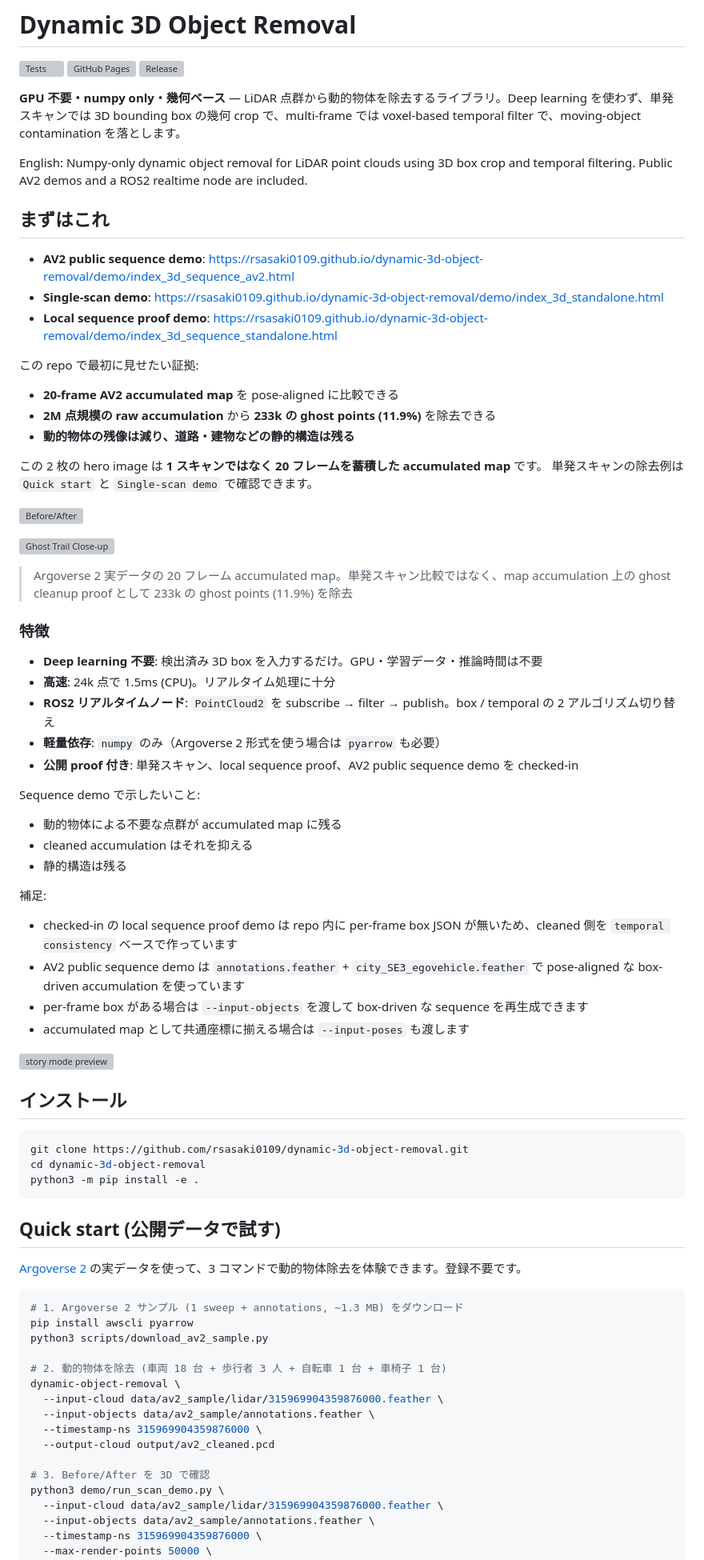
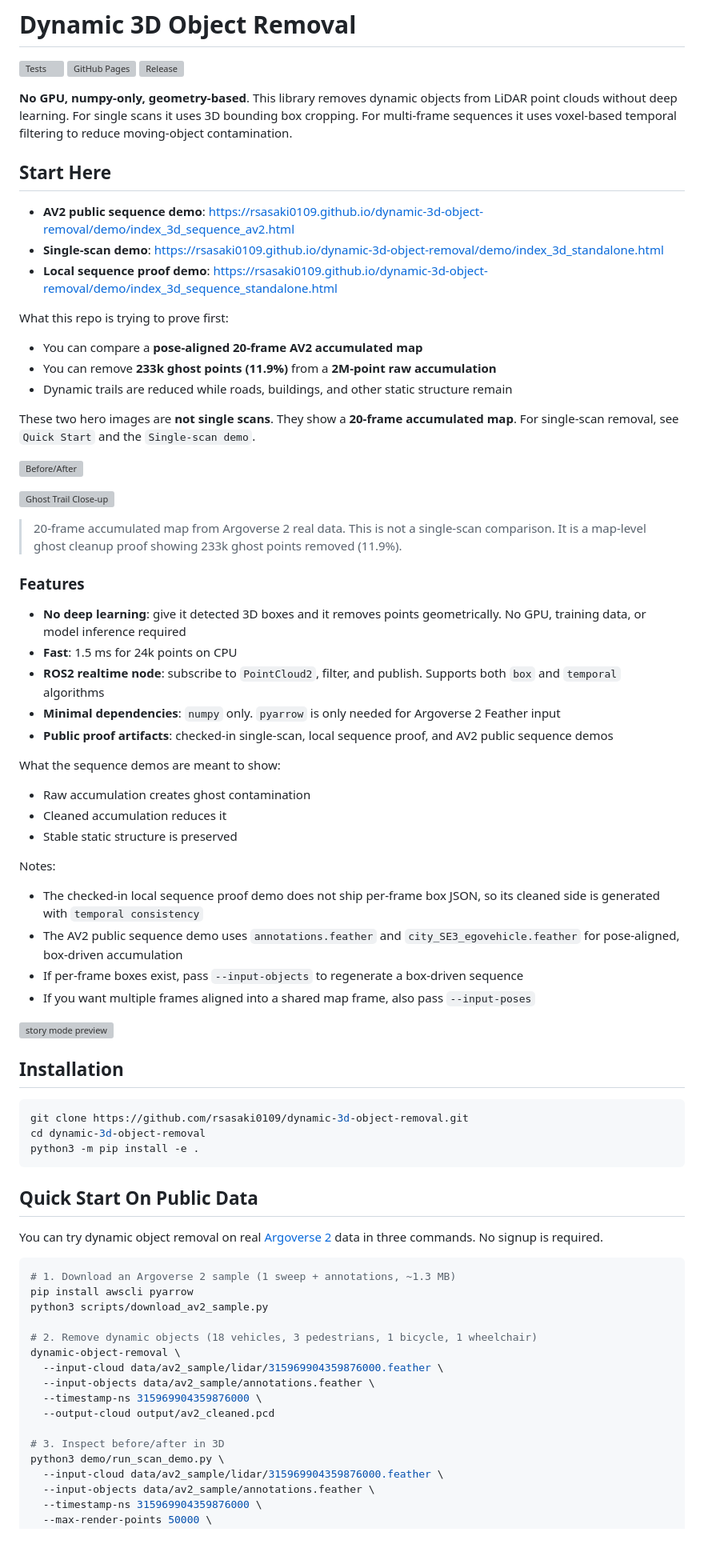
Before and after one commit to rsasaki0109/dynamic-3d-object-removal, a Markdown page: README.md, the part around one of its changes. Shown at 80% size. GitHub-like rendering; blank space fills up the shorter version; grey boxes are pictures that could not be loaded.

Commit message:
Translate README to English

````diff
--- a/README.md
+++ b/README.md
@@ -4,55 +4,52 @@
 [![GitHub Pages](https://github.com/rsasaki0109/dynamic-3d-object-removal/actions/workflows/gh-pages.yml/badge.svg)](https://github.com/rsasaki0109/dynamic-3d-object-removal/actions/workflows/gh-pages.yml)
 [![Release](https://img.shields.io/github/v/release/rsasaki0109/dynamic-3d-object-removal)](https://github.com/rsasaki0109/dynamic-3d-object-removal/releases)
 
-**GPU 不要・numpy only・幾何ベース** — LiDAR 点群から動的物体を除去するライブラリ。Deep learning を使わず、単発スキャンでは 3D bounding box の幾何 crop で、multi-frame では voxel-based temporal filter で、moving-object contamination を落とします。
+**No GPU, numpy-only, geometry-based**. This library removes dynamic objects from LiDAR point clouds without deep learning. For single scans it uses 3D bounding box cropping. For multi-frame sequences it uses voxel-based temporal filtering to reduce moving-object contamination.
 
-English: Numpy-only dynamic object removal for LiDAR point clouds using 3D box crop and temporal filtering. Public AV2 demos and a ROS2 realtime node are included.
-
-## まずはこれ
+## Start Here
 
 - **AV2 public sequence demo**: https://rsasaki0109.github.io/dynamic-3d-object-removal/demo/index_3d_sequence_av2.html
 - **Single-scan demo**: https://rsasaki0109.github.io/dynamic-3d-object-removal/demo/index_3d_standalone.html
 - **Local sequence proof demo**: https://rsasaki0109.github.io/dynamic-3d-object-removal/demo/index_3d_sequence_standalone.html
 
-この repo で最初に見せたい証拠:
+What this repo is trying to prove first:
 
-- **20-frame AV2 accumulated map** を pose-aligned に比較できる
-- **2M 点規模の raw accumulation** から **233k の ghost points (11.9%)** を除去できる
-- **動的物体の残像は減り、道路・建物などの静的構造は残る**
+- You can compare a **pose-aligned 20-frame AV2 accumulated map**
+- You can remove **233k ghost points (11.9%)** from a **2M-point raw accumulation**
+- Dynamic trails are reduced while roads, buildings, and other static structure remain
 
-この 2 枚の hero image は **1 スキャンではなく 20 フレームを蓄積した accumulated map** です。
-単発スキャンの除去例は `Quick start` と `Single-scan demo` で確認できます。
+These two hero images are **not single scans**. They show a **20-frame accumulated map**. For single-scan removal, see `Quick Start` and the `Single-scan demo`.
 
 ![Before/After](demo/av2_before_after.png)
 
 ![Ghost Trail Close-up](demo/av2_zoom.png)
 
-> Argoverse 2 実データの 20 フレーム accumulated map。単発スキャン比較ではなく、map accumulation 上の ghost cleanup proof として 233k の ghost points (11.9%) を除去
+> 20-frame accumulated map from Argoverse 2 real data. This is not a single-scan comparison. It is a map-level ghost cleanup proof showing 233k ghost points removed (11.9%).
 
-### 特徴
+### Features
 
-- **Deep learning 不要**: 検出済み 3D box を入力するだけ。GPU・学習データ・推論時間は不要
-- **高速**: 24k 点で 1.5ms (CPU)。リアルタイム処理に十分
-- **ROS2 リアルタイムノード**: `PointCloud2` を subscribe → filter → publish。box / temporal の 2 アルゴリズム切り替え
-- **軽量依存**: `numpy` のみ（Argoverse 2 形式を使う場合は `pyarrow` も必要）
-- **公開 proof 付き**: 単発スキャン、local sequence proof、AV2 public sequence demo を checked-in
+- **No deep learning**: give it detected 3D boxes and it removes points geometrically. No GPU, training data, or model inference required
+- **Fast**: 1.5 ms for 24k points on CPU
+- **ROS2 realtime node**: subscribe to `PointCloud2`, filter, and publish. Supports both `box` and `temporal` algorithms
+- **Minimal dependencies**: `numpy` only. `pyarrow` is only needed for Argoverse 2 Feather input
+- **Public proof artifacts**: checked-in single-scan, local sequence proof, and AV2 public sequence demos
 
-Sequence demo で示したいこと:
+What the sequence demos are meant to show:
 
-- 動的物体による不要な点群が accumulated map に残る
-- cleaned accumulation はそれを抑える
-- 静的構造は残る
+- Raw accumulation creates ghost contamination
+- Cleaned accumulation reduces it
+- Stable static structure is preserved
 
-補足:
+Notes:
 
-- checked-in の local sequence proof demo は repo 内に per-frame box JSON が無いため、cleaned 側を `temporal consistency` ベースで作っています
-- AV2 public sequence demo は `annotations.feather` + `city_SE3_egovehicle.feather` で pose-aligned な box-driven accumulation を使っています
-- per-frame box がある場合は `--input-objects` を渡して box-driven な sequence を再生成できます
-- accumulated map として共通座標に揃える場合は `--input-poses` も渡します
+- The checked-in local sequence proof demo does not ship per-frame box JSON, so its cleaned side is generated with `temporal consistency`
+- The AV2 public sequence demo uses `annotations.feather` and `city_SE3_egovehicle.feather` for pose-aligned, box-driven accumulation
+- If per-frame boxes exist, pass `--input-objects` to regenerate a box-driven sequence
+- If you want multiple frames aligned into a shared map frame, also pass `--input-poses`
 
 ![story mode preview](demo/story_mode.gif)
 
-## インストール
+## Installation
 
 ```bash
 git clone https://github.com/rsasaki0109/dynamic-3d-object-removal.git
@@ -60,23 +57,23 @@ cd dynamic-3d-object-removal
 python3 -m pip install -e .
 ```
 
-## Quick start (公開データで試す)
+## Quick Start On Public Data
 
-[Argoverse 2](https://www.argoverse.org/av2.html) の実データを使って、3 コマンドで動的物体除去を体験できます。登録不要です。
+You can try dynamic object removal on real [Argoverse 2](https://www.argoverse.org/av2.html) data in three commands. No signup is required.
 
 ```bash
-# 1. Argoverse 2 サンプル (1 sweep + annotations, ~1.3 MB) をダウンロード
+# 1. Download an Argoverse 2 sample (1 sweep + annotations, ~1.3 MB)
 pip install awscli pyarrow
 python3 scripts/download_av2_sample.py
 
-# 2. 動的物体を除去 (車両 18 台 + 歩行者 3 人 + 自転車 1 台 + 車椅子 1 台)
+# 2. Remove dynamic objects (18 vehicles, 3 pedestrians, 1 bicycle, 1 wheelchair)
 dynamic-object-removal \
   --input-cloud data/av2_sample/lidar/315969904359876000.feather \
   --input-objects data/av2_sample/annotations.feather \
   --timestamp-ns 315969904359876000 \
   --output-cloud output/av2_cleaned.pcd
 
-# 3. Before/After を 3D で確認
+# 3. Inspect before/after in 3D
 python3 demo/run_scan_demo.py \
   --input-cloud data/av2_sample/lidar/315969904359876000.feather \
   --input-objects data/av2_sample/annotations.feather \
````
Also changed, not shown: other parts of README.md (+19 -19 lines).
